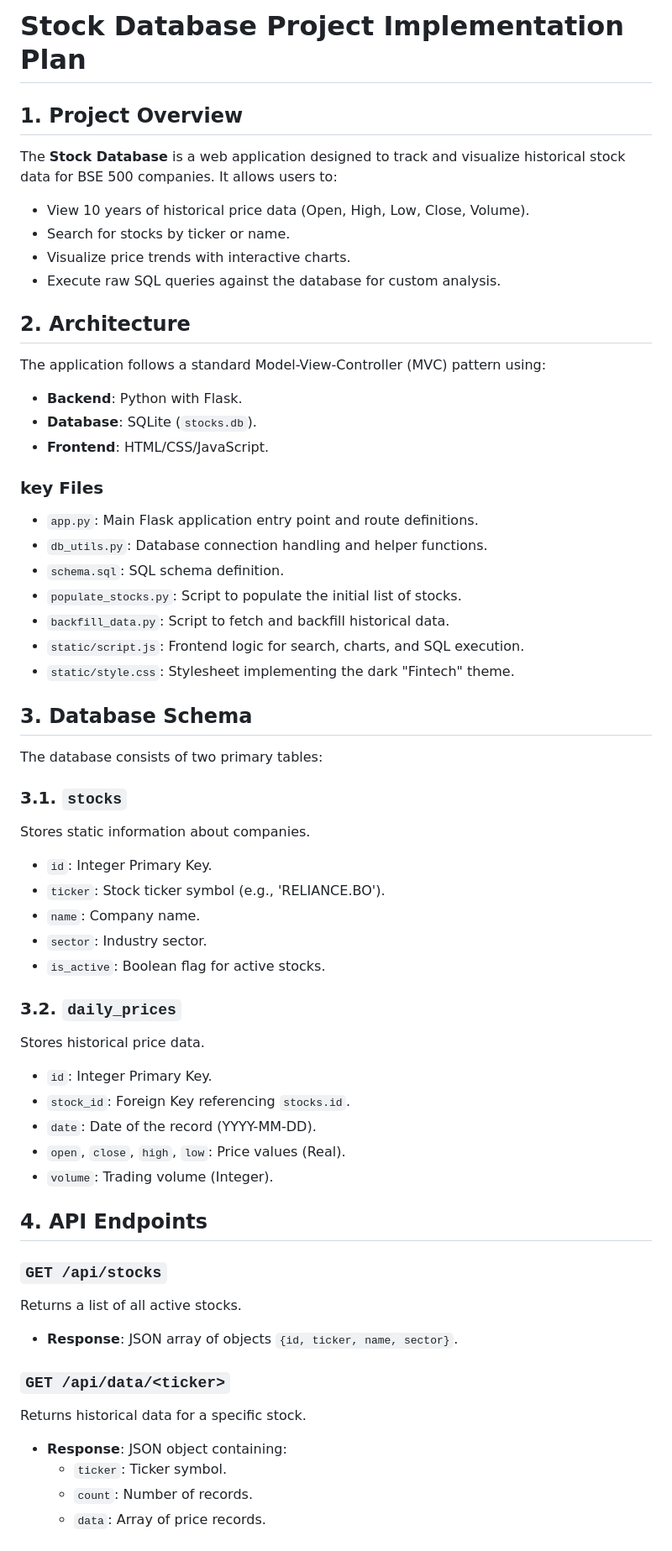
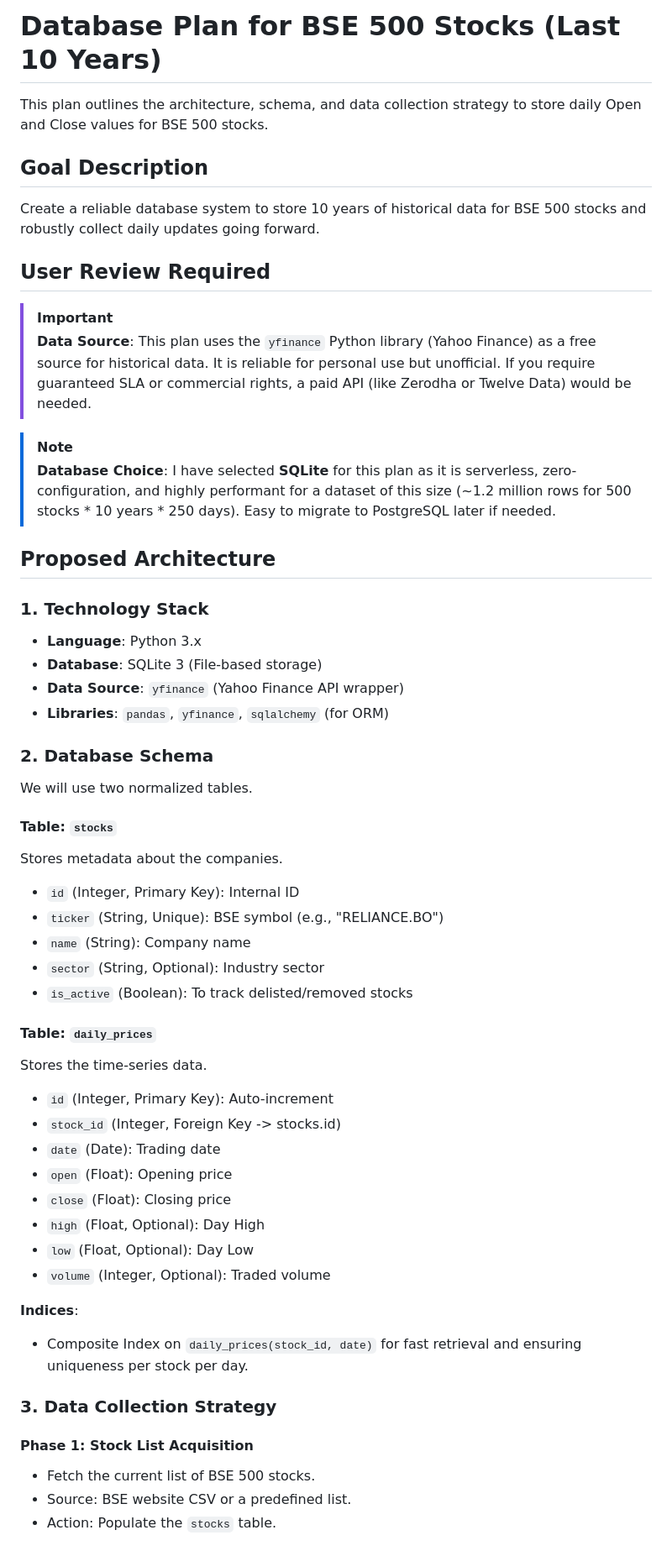
Before and after one commit to rahul2712/Stocks-databse, a Markdown page: implementation_plan.md, the part around one of its changes. Shown at 84% size. GitHub-like rendering.

Commit message:
Initial commit: Stock Database with Web Interface

```diff
--- a/implementation_plan.md
+++ b/implementation_plan.md
@@ -1,59 +1,54 @@
-# Stock Database Project Implementation Plan
+# Database Plan for BSE 500 Stocks (Last 10 Years)
 
-## 1. Project Overview
+This plan outlines the architecture, schema, and data collection strategy to store daily Open and Close values for BSE 500 stocks.
 
-The **Stock Database** is a web application designed to track and visualize historical stock data for BSE 500 companies. It allows users to:
-- View 10 years of historical price data (Open, High, Low, Close, Volume).
-- Search for stocks by ticker or name.
-- Visualize price trends with interactive charts.
-- Execute raw SQL queries against the database for custom analysis.
+## Goal Description
+Create a reliable database system to store 10 years of historical data for BSE 500 stocks and robustly collect daily updates going forward.
 
-## 2. Architecture
+## User Review Required
+> [!IMPORTANT]
+> **Data Source**: This plan uses the `yfinance` Python library (Yahoo Finance) as a free source for historical data. It is reliable for personal use but unofficial. If you require guaranteed SLA or commercial rights, a paid API (like Zerodha or Twelve Data) would be needed.
 
-The application follows a standard Model-View-Controller (MVC) pattern using:
-- **Backend**: Python with Flask.
-- **Database**: SQLite (`stocks.db`).
-- **Frontend**: HTML/CSS/JavaScript.
+> [!NOTE]
+> **Database Choice**: I have selected **SQLite** for this plan as it is serverless, zero-configuration, and highly performant for a dataset of this size (~1.2 million rows for 500 stocks * 10 years * 250 days). Easy to migrate to PostgreSQL later if needed.
 
-### key Files
-- `app.py`: Main Flask application entry point and route definitions.
-- `db_utils.py`: Database connection handling and helper functions.
-- `schema.sql`: SQL schema definition.
-- `populate_stocks.py`: Script to populate the initial list of stocks.
-- `backfill_data.py`: Script to fetch and backfill historical data.
-- `static/script.js`: Frontend logic for search, charts, and SQL execution.
-- `static/style.css`: Stylesheet implementing the dark "Fintech" theme.
+## Proposed Architecture
 
-## 3. Database Schema
+### 1. Technology Stack
+*   **Language**: Python 3.x
+*   **Database**: SQLite 3 (File-based storage)
+*   **Data Source**: `yfinance` (Yahoo Finance API wrapper)
+*   **Libraries**: `pandas`, `yfinance`, `sqlalchemy` (for ORM)
 
-The database consists of two primary tables:
+### 2. Database Schema
+We will use two normalized tables.
 
-### 3.1. `stocks`
-Stores static information about companies.
-- `id`: Integer Primary Key.
-- `ticker`: Stock ticker symbol (e.g., 'RELIANCE.BO').
-- `name`: Company name.
-- `sector`: Industry sector.
-- `is_active`: Boolean flag for active stocks.
+#### Table: `stocks`
+Stores metadata about the companies.
+*   `id` (Integer, Primary Key): Internal ID
+*   `ticker` (String, Unique): BSE symbol (e.g., "RELIANCE.BO")
+*   `name` (String): Company name
+*   `sector` (String, Optional): Industry sector
+*   `is_active` (Boolean): To track delisted/removed stocks
 
-### 3.2. `daily_prices`
-Stores historical price data.
-- `id`: Integer Primary Key.
-- `stock_id`: Foreign Key referencing `stocks.id`.
-- `date`: Date of the record (YYYY-MM-DD).
-- `open`, `close`, `high`, `low`: Price values (Real).
-- `volume`: Trading volume (Integer).
+#### Table: `daily_prices`
+Stores the time-series data.
+*   `id` (Integer, Primary Key): Auto-increment
+*   `stock_id` (Integer, Foreign Key -> stocks.id)
+*   `date` (Date): Trading date
+*   `open` (Float): Opening price
+*   `close` (Float): Closing price
+*   `high` (Float, Optional): Day High
+*   `low` (Float, Optional): Day Low
+*   `volume` (Integer, Optional): Traded volume
 
-## 4. API Endpoints
+**Indices**:
+*   Composite Index on `daily_prices(stock_id, date)` for fast retrieval and ensuring uniqueness per stock per day.
 
-### `GET /api/stocks`
-Returns a list of all active stocks.
-- **Response**: JSON array of objects `{id, ticker, name, sector}`.
+### 3. Data Collection Strategy
 
-### `GET /api/data/<ticker>`
-Returns historical data for a specific stock.
-- **Response**: JSON object containing:
-    - `ticker`: Ticker symbol.
-    - `count`: Number of records.
-    - `data`: Array of price records.
+#### Phase 1: Stock List Acquisition
+*   Fetch the current list of BSE 500 stocks.
+*   Source: BSE website CSV or a predefined list.
+*   Action: Populate the `stocks` table.
 
```
Also changed, not shown: other parts of implementation_plan.md (+72 -36 lines), task.md (added, +13 -0 lines), walkthrough.md (added, +78 -0 lines).
